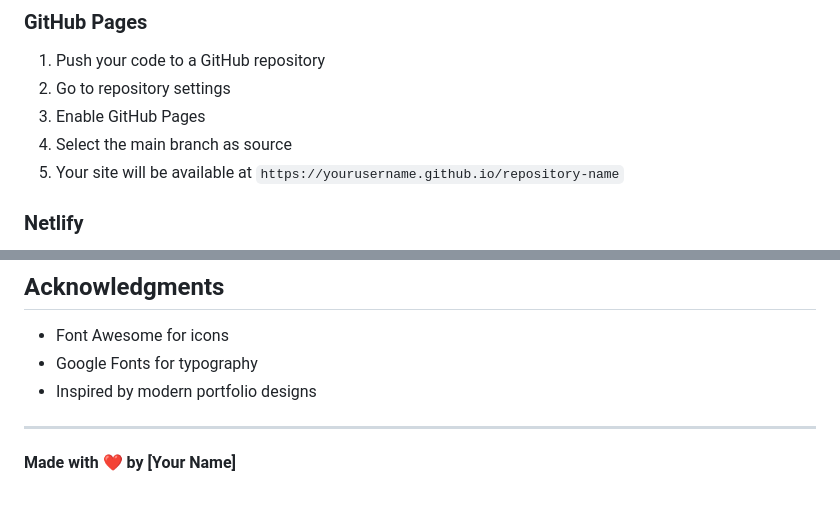
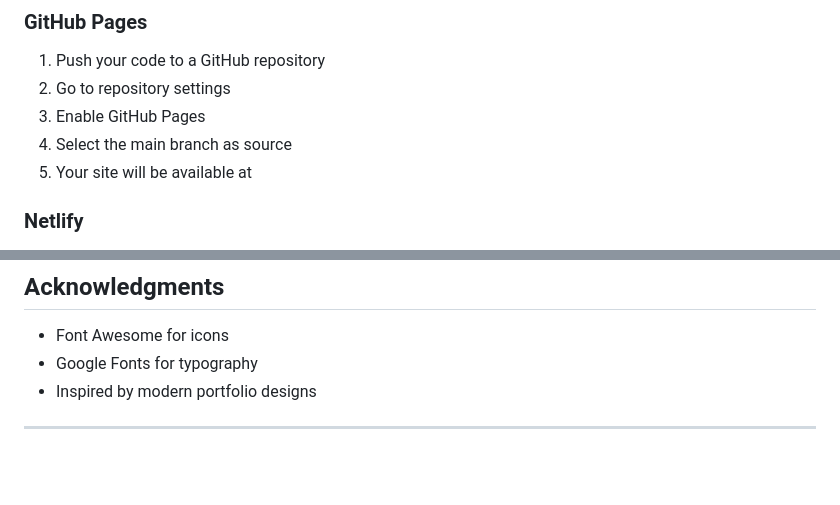
Before and after one commit to Krishnendumajumder/Mr.MJkrish.github.io, a Markdown page: README.md, 2 parts joined by grey strips. GitHub-like rendering; blank space fills up the shorter version.

Commit message:
Update README by removing example links and footer
Removed example contact links and footer from README.

```diff
--- a/README.md
+++ b/README.md
@@ -100,7 +94,7 @@ Update the skills section by:
 2. Go to repository settings
 3. Enable GitHub Pages
 4. Select the main branch as source
-5. Your site will be available at `https://yourusername.github.io/repository-name`
+5. Your site will be available at
 
 ### Netlify
 
@@ -151,5 +145,3 @@ This project is open source and available under the [MIT License](LICENSE).
 - Inspired by modern portfolio designs
 
 ---
-
-**Made with ❤️ by [Your Name]**
```
Also changed, not shown: other parts of README.md (+0 -6 lines).
